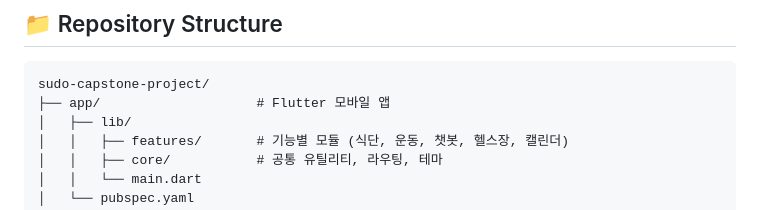
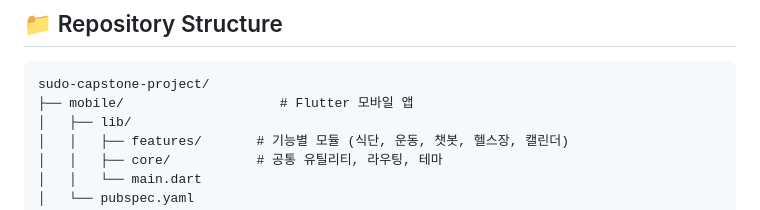
Before and after one commit to CSE-Sudo-26/sudo-capstone-project, a Markdown page: README.md, the part around the change. Drawn GitHub-style.

Commit message:
Update README: Rename "app" directory to "mobile" for clarity

````diff
--- a/README.md
+++ b/README.md
@@ -159,7 +159,7 @@
 
 ```
 sudo-capstone-project/
-├── app/                    # Flutter 모바일 앱
+├── mobile/                    # Flutter 모바일 앱
 │   ├── lib/
 │   │   ├── features/       # 기능별 모듈 (식단, 운동, 챗봇, 헬스장, 캘린더)
 │   │   ├── core/           # 공통 유틸리티, 라우팅, 테마
````
